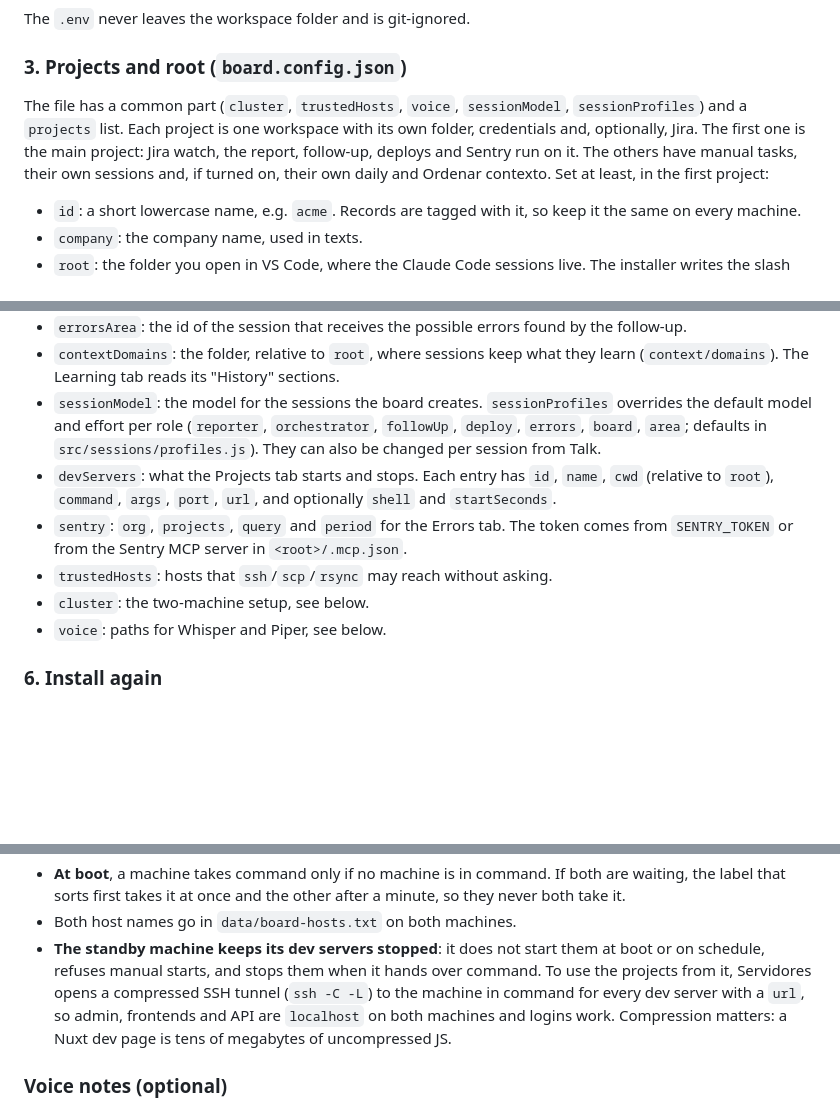
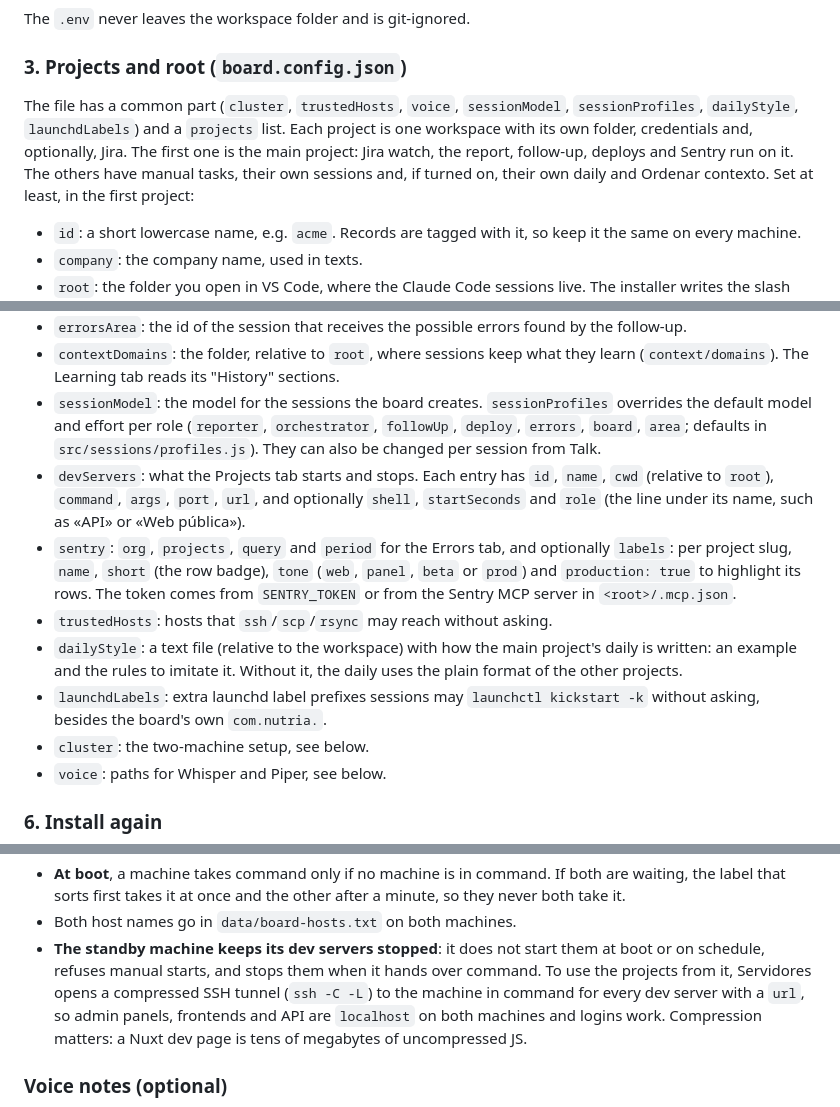
Before and after one commit to Albrodpul/dashboard-jira, a Markdown page: README.md, 3 parts joined by grey strips. GitHub-like rendering; blank space fills up the shorter version.

Commit message:
README: document dailyStyle, launchdLabels, sentry labels and dev server role

```diff
--- a/README.md
+++ b/README.md
@@ -86,7 +86,7 @@ The `.env` never leaves the workspace folder and is git-ignored.
 
 ### 3. Projects and root (`board.config.json`)
 
-The file has a common part (`cluster`, `trustedHosts`, `voice`, `sessionModel`, `sessionProfiles`) and a `projects` list. Each project is one workspace with its own folder, credentials and, optionally, Jira. The first one is the main project: Jira watch, the report, follow-up, deploys and Sentry run on it. The others have manual tasks, their own sessions and, if turned on, their own daily and Ordenar contexto. Set at least, in the first project:
+The file has a common part (`cluster`, `trustedHosts`, `voice`, `sessionModel`, `sessionProfiles`, `dailyStyle`, `launchdLabels`) and a `projects` list. Each project is one workspace with its own folder, credentials and, optionally, Jira. The first one is the main project: Jira watch, the report, follow-up, deploys and Sentry run on it. The others have manual tasks, their own sessions and, if turned on, their own daily and Ordenar contexto. Set at least, in the first project:
 
 - `id`: a short lowercase name, e.g. `acme`. Records are tagged with it, so keep it the same on every machine.
 - `company`: the company name, used in texts.
@@ -133,9 +133,11 @@ Also set `statuses.rejectLabel`, the label reviewers add when they reject a tick
 - `errorsArea`: the id of the session that receives the possible errors found by the follow-up.
 - `contextDomains`: the folder, relative to `root`, where sessions keep what they learn (`context/domains`). The Learning tab reads its "History" sections.
 - `sessionModel`: the model for the sessions the board creates. `sessionProfiles` overrides the default model and effort per role (`reporter`, `orchestrator`, `followUp`, `deploy`, `errors`, `board`, `area`; defaults in `src/sessions/profiles.js`). They can also be changed per session from Talk.
-- `devServers`: what the Projects tab starts and stops. Each entry has `id`, `name`, `cwd` (relative to `root`), `command`, `args`, `port`, `url`, and optionally `shell` and `startSeconds`.
-- `sentry`: `org`, `projects`, `query` and `period` for the Errors tab. The token comes from `SENTRY_TOKEN` or from the Sentry MCP server in `<root>/.mcp.json`.
+- `devServers`: what the Projects tab starts and stops. Each entry has `id`, `name`, `cwd` (relative to `root`), `command`, `args`, `port`, `url`, and optionally `shell`, `startSeconds` and `role` (the line under its name, such as «API» or «Web pública»).
+- `sentry`: `org`, `projects`, `query` and `period` for the Errors tab, and optionally `labels`: per project slug, `name`, `short` (the row badge), `tone` (`web`, `panel`, `beta` or `prod`) and `production: true` to highlight its rows. The token comes from `SENTRY_TOKEN` or from the Sentry MCP server in `<root>/.mcp.json`.
 - `trustedHosts`: hosts that `ssh`/`scp`/`rsync` may reach without asking.
+- `dailyStyle`: a text file (relative to the workspace) with how the main project's daily is written: an example and the rules to imitate it. Without it, the daily uses the plain format of the other projects.
+- `launchdLabels`: extra launchd label prefixes sessions may `launchctl kickstart -k` without asking, besides the board's own `com.nutria.`.
 - `cluster`: the two-machine setup, see below.
 - `voice`: paths for Whisper and Piper, see below.
 
@@ -188,7 +190,7 @@ The servers still listen only on `127.0.0.1`: each one is reached by the other t
 - **Command changes in two ways.** You can press "Que mande …" in Configurar → Ordenadores. Or, if the machine in command stops answering for a minute (switched off or asleep), the other takes command and keeps it when the first comes back. The one that wakes up yields, and its conversations are merged into the ones in command.
 - **At boot**, a machine takes command only if no machine is in command. If both are waiting, the label that sorts first takes it at once and the other after a minute, so they never both take it.
 - Both host names go in `data/board-hosts.txt` on both machines.
-- **The standby machine keeps its dev servers stopped**: it does not start them at boot or on schedule, refuses manual starts, and stops them when it hands over command. To use the projects from it, Servidores opens a compressed SSH tunnel (`ssh -C -L`) to the machine in command for every dev server with a `url`, so admin, frontends and API are `localhost` on both machines and logins work. Compression matters: a Nuxt dev page is tens of megabytes of uncompressed JS.
+- **The standby machine keeps its dev servers stopped**: it does not start them at boot or on schedule, refuses manual starts, and stops them when it hands over command. To use the projects from it, Servidores opens a compressed SSH tunnel (`ssh -C -L`) to the machine in command for every dev server with a `url`, so admin panels, frontends and API are `localhost` on both machines and logins work. Compression matters: a Nuxt dev page is tens of megabytes of uncompressed JS.
 
 ### Voice notes (optional)
 
```
